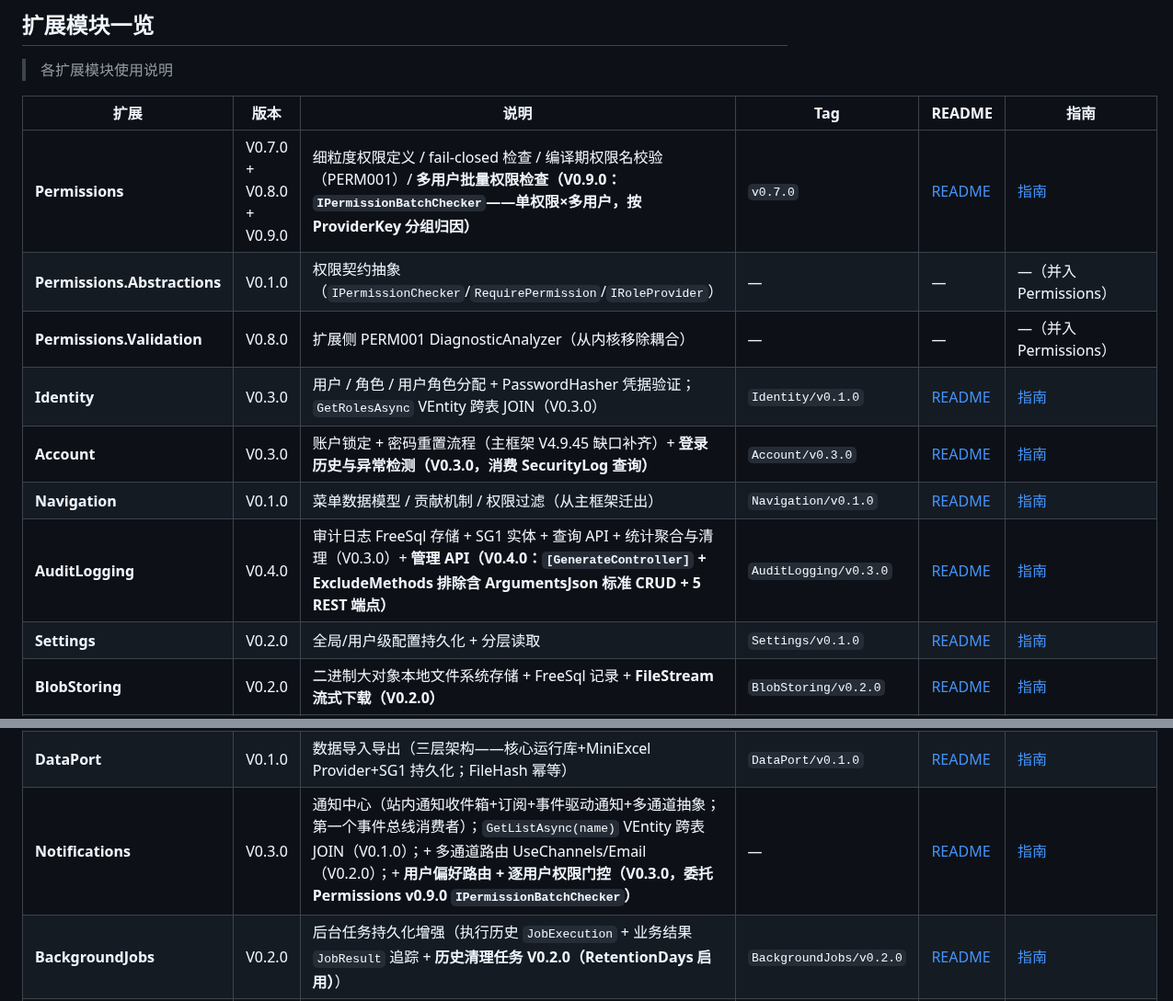
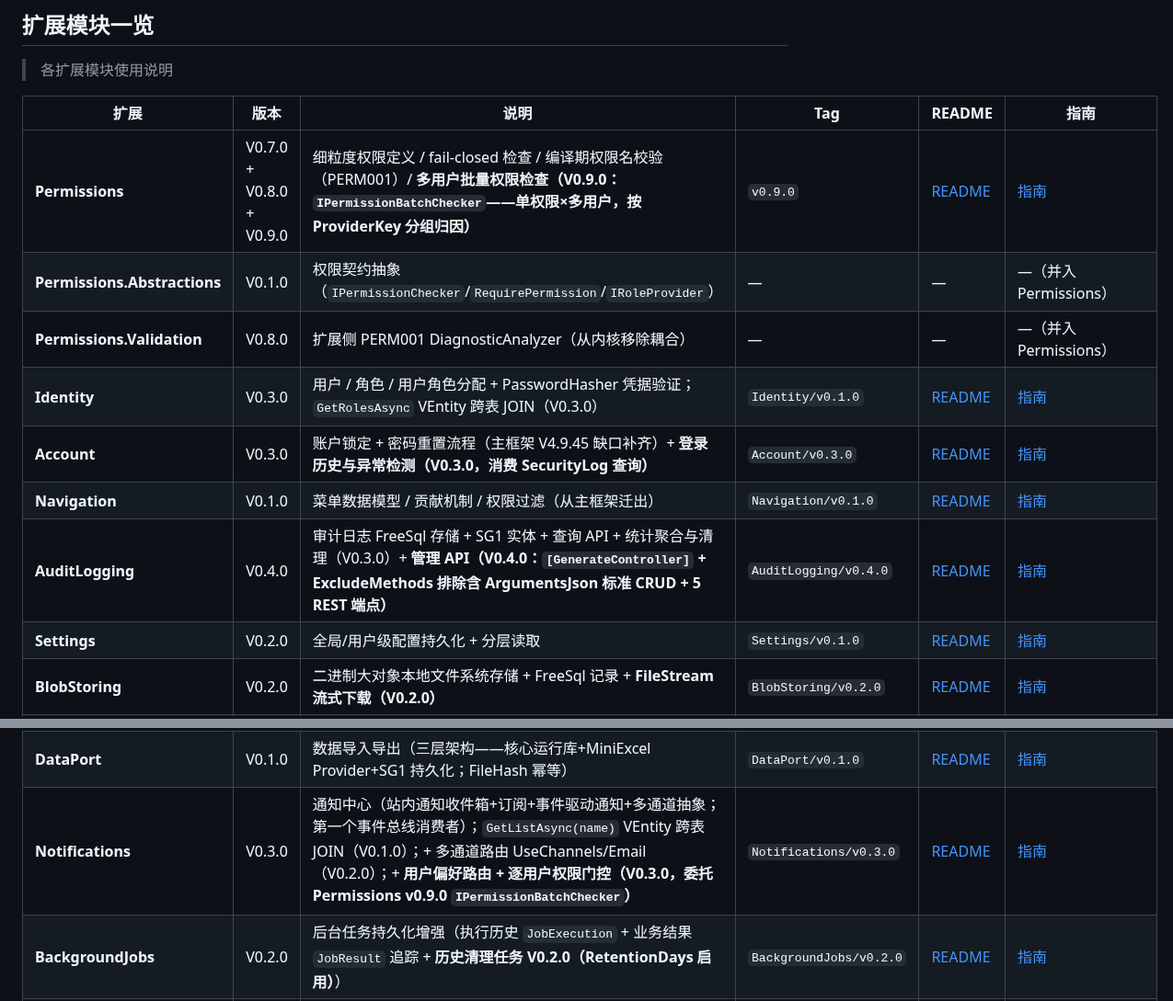
Before and after one commit to LoongBa/TKWF.Extensions, a Markdown page: README.md, 2 parts joined by grey strips. Shown at 92% size. GitHub-like rendering.

Commit message:
docs(README): 同步 3 扩展 Tag 列——Permissions v0.9.0 / Notifications v0.3.0 / AuditLogging v0.4.0

```diff
--- a/README.md
+++ b/README.md
@@ -12,13 +12,13 @@
 
 | 扩展                         | 版本            | 说明                                                                     | Tag                     | README                                   | 指南                                     |
 | ---------------------------- | --------------- | ------------------------------------------------------------------------ | ----------------------- | ---------------------------------------- | ---------------------------------------- |
-| **Permissions**              | V0.7.0 + V0.8.0 + V0.9.0 | 细粒度权限定义 / fail-closed 检查 / 编译期权限名校验（PERM001）/ **多用户批量权限检查（V0.9.0：`IPermissionBatchChecker`——单权限×多用户，按 ProviderKey 分组归因）** | `v0.7.0`                | [README](./_Framework/Permissions/README.md) | [指南](./docs/Permissions/权限扩展-使用指南.md) |
+| **Permissions**              | V0.7.0 + V0.8.0 + V0.9.0 | 细粒度权限定义 / fail-closed 检查 / 编译期权限名校验（PERM001）/ **多用户批量权限检查（V0.9.0：`IPermissionBatchChecker`——单权限×多用户，按 ProviderKey 分组归因）** | `v0.9.0`                | [README](./_Framework/Permissions/README.md) | [指南](./docs/Permissions/权限扩展-使用指南.md) |
 | **Permissions.Abstractions** | V0.1.0          | 权限契约抽象（`IPermissionChecker`/`RequirePermission`/`IRoleProvider`） | —                       | —                                        | —（并入 Permissions）                    |
 | **Permissions.Validation**   | V0.8.0          | 扩展侧 PERM001 DiagnosticAnalyzer（从内核移除耦合）                      | —                       | —                                        | —（并入 Permissions）                    |
 | **Identity**                 | V0.3.0          | 用户 / 角色 / 用户角色分配 + PasswordHasher 凭据验证；`GetRolesAsync` VEntity 跨表 JOIN（V0.3.0）| `Identity/v0.1.0`       | [README](./_Framework/Identity/README.md)      | [指南](./docs/Identity/身份管理扩展-使用指南.md) |
 | **Account**                  | V0.3.0          | 账户锁定 + 密码重置流程（主框架 V4.9.45 缺口补齐）+ **登录历史与异常检测（V0.3.0，消费 SecurityLog 查询）** | `Account/v0.3.0`        | [README](./_Framework/Account/README.md)       | [指南](./docs/Account/账户管理扩展-使用指南.md) |
 | **Navigation**               | V0.1.0          | 菜单数据模型 / 贡献机制 / 权限过滤（从主框架迁出）                       | `Navigation/v0.1.0`     | [README](./_Framework/Navigation/README.md) | [指南](./docs/Navigation/导航扩展-使用指南.md)  |
-| **AuditLogging**             | V0.4.0          | 审计日志 FreeSql 存储 + SG1 实体 + 查询 API + 统计聚合与清理（V0.3.0）+ **管理 API（V0.4.0：`[GenerateController]` + ExcludeMethods 排除含 ArgumentsJson 标准 CRUD + 5 REST 端点）** | `AuditLogging/v0.3.0`   | [README](./_Framework/AuditLogging/README.md)  | [指南](./docs/AuditLogging/审计日志扩展-使用指南.md) |
+| **AuditLogging**             | V0.4.0          | 审计日志 FreeSql 存储 + SG1 实体 + 查询 API + 统计聚合与清理（V0.3.0）+ **管理 API（V0.4.0：`[GenerateController]` + ExcludeMethods 排除含 ArgumentsJson 标准 CRUD + 5 REST 端点）** | `AuditLogging/v0.4.0`   | [README](./_Framework/AuditLogging/README.md)  | [指南](./docs/AuditLogging/审计日志扩展-使用指南.md) |
 | **Settings**                 | V0.2.0          | 全局/用户级配置持久化 + 分层读取                                         | `Settings/v0.1.0`       | [README](./_Framework/Settings/README.md)      | [指南](./docs/Settings/设置管理扩展-使用指南.md) |
 | **BlobStoring**              | V0.2.0          | 二进制大对象本地文件系统存储 + FreeSql 记录 + **FileStream 流式下载（V0.2.0）** | `BlobStoring/v0.2.0`    | [README](./_Framework/BlobStoring/README.md)   | [指南](./docs/BlobStoring/二进制存储扩展-使用指南.md) |
 | **Emailing**                 | V0.2.0          | SMTP/MailKit 邮件发送 + FreeSql 发送记录 + **指数退避重试（V0.2.0）**；契约抽取至 `Emailing.Abstractions`（ADR48 D7）| `Emailing/v0.1.1` | [README](./_Framework/Emailing/README.md)      | [指南](./docs/Emailing/邮件发送扩展-使用指南.md) |
@@ -28,7 +28,7 @@
 | **PrintTemplates**           | V0.1.0          | 打印模板引擎与版本化（Scriban 沙箱渲染 + Draft/Active/Archived 生命周期）| `PrintTemplates/v0.1.0` | [README](./_Framework/PrintTemplates/README.md) | [指南](./docs/PrintTemplates/打印模板扩展-使用指南.md) |
 | **Dashboard**                | V0.1.0          | 仪表盘数据服务（Metrics 展示层——JSON 描述符 + Widget 数据查询；不引入图表库）| `Dashboard/v0.1.0` | [README](./_Framework/Dashboard/README.md) | [指南](./docs/Dashboard/仪表盘扩展-使用指南.md) |
 | **DataPort**                 | V0.1.0          | 数据导入导出（三层架构——核心运行库+MiniExcel Provider+SG1 持久化；FileHash 幂等）| `DataPort/v0.1.0` | [README](./_Framework/DataPort/README.md) | [指南](./docs/DataPort/数据导入导出扩展-使用指南.md) |
-| **Notifications**            | V0.3.0          | 通知中心（站内通知收件箱+订阅+事件驱动通知+多通道抽象；第一个事件总线消费者）；`GetListAsync(name)` VEntity 跨表 JOIN（V0.1.0）；+ 多通道路由 UseChannels/Email（V0.2.0）；+ **用户偏好路由 + 逐用户权限门控（V0.3.0，委托 Permissions v0.9.0 `IPermissionBatchChecker`）**| — | [README](./_Framework/Notifications/README.md) | [指南](./docs/Notifications/通知中心扩展-使用指南.md) |
+| **Notifications**            | V0.3.0          | 通知中心（站内通知收件箱+订阅+事件驱动通知+多通道抽象；第一个事件总线消费者）；`GetListAsync(name)` VEntity 跨表 JOIN（V0.1.0）；+ 多通道路由 UseChannels/Email（V0.2.0）；+ **用户偏好路由 + 逐用户权限门控（V0.3.0，委托 Permissions v0.9.0 `IPermissionBatchChecker`）**| `Notifications/v0.3.0`  | [README](./_Framework/Notifications/README.md) | [指南](./docs/Notifications/通知中心扩展-使用指南.md) |
 | **BackgroundJobs**          | V0.2.0          | 后台任务持久化增强（执行历史 `JobExecution` + 业务结果 `JobResult` 追踪 + **历史清理任务 V0.2.0（RetentionDays 启用）**）| `BackgroundJobs/v0.2.0` | [README](./_Framework/BackgroundJobs/README.md) | [指南](./docs/BackgroundJobs/后台任务持久化扩展-使用指南.md) |
 | **BackgroundJobs.Quartz**   | V0.1.0          | Quartz AdoJobStore 一键封装（`UseTkfwAdoJobStore` 12 表自动建表/集群配置）| `BackgroundJobs/v0.1.0` | [README](./_Framework/BackgroundJobs.Quartz/README.md) | —（并入 BackgroundJobs） |
 | **HealthCheck**             | V0.2.0          | 系统健康探测（net10 内置 HealthChecks + `/health` 端点 + **内置 DB 探针** `AddDatabaseHealthCheck<T>`（V0.2.0，`IEntityReadOnlyDAC` 红线合规路径））| — | [README](./_Framework/HealthCheck/README.md) | [指南](./docs/HealthCheck/健康检查扩展-使用指南.md) |
```
